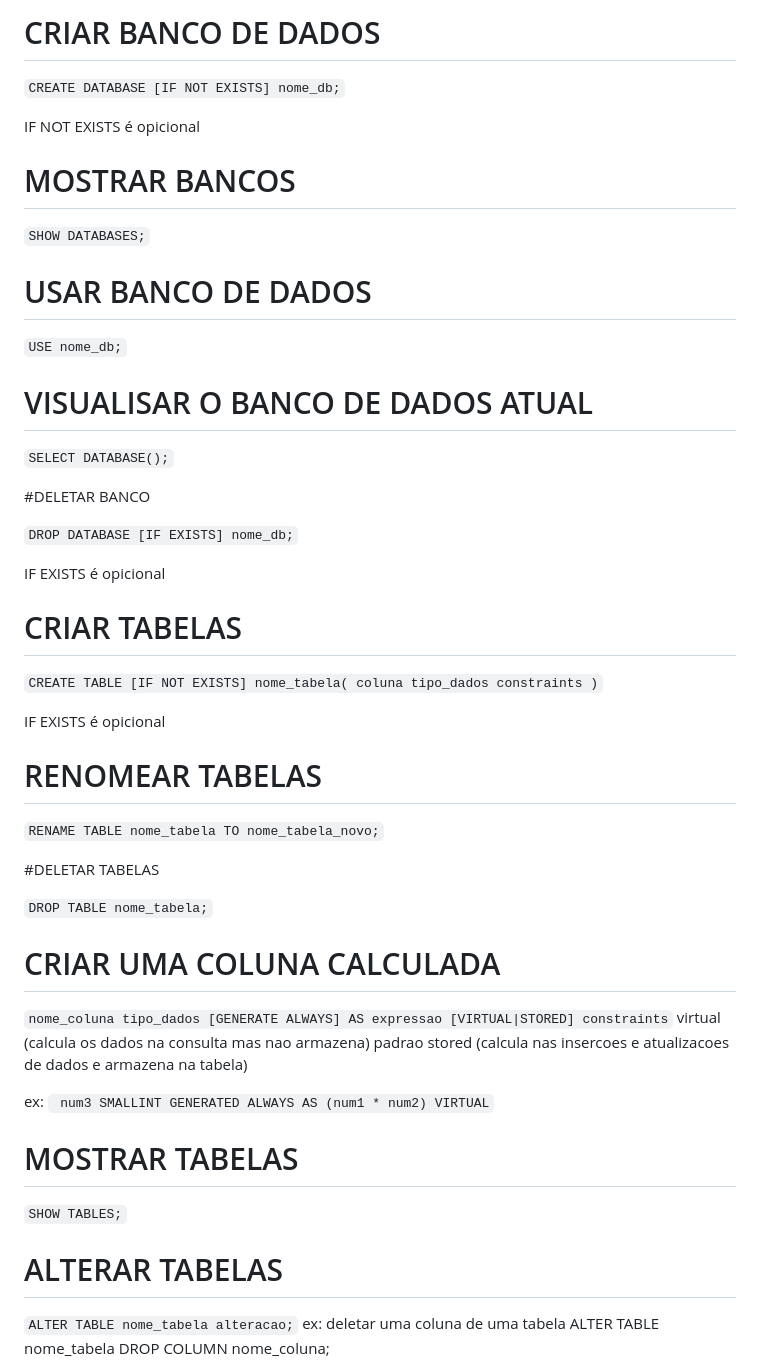
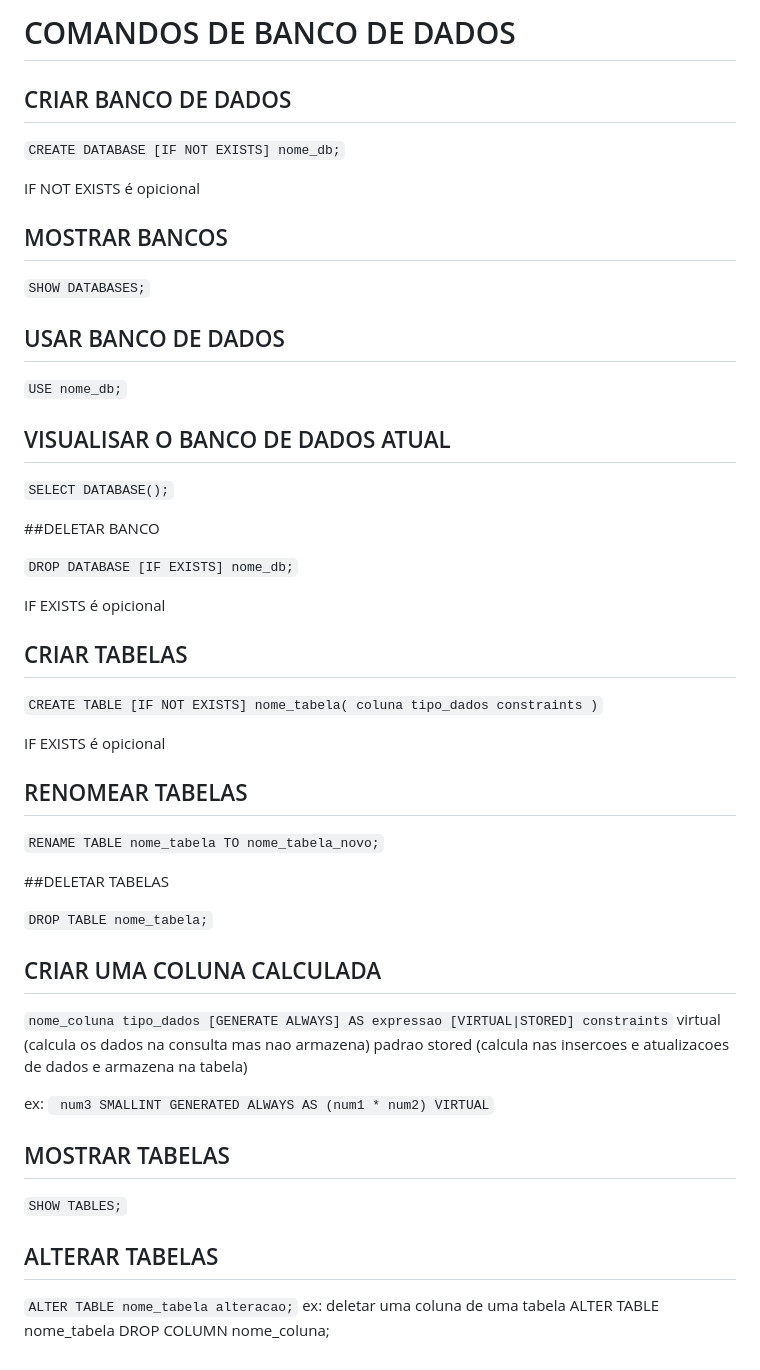
Before and after one commit to RaissonGitHub/Anotacoes, a Markdown page: Banco de dados/comandos_banco_dados.md, the part around the change. Rendered like a GitHub page.

Commit message:
formatacao dos titulos mudadas

```diff
--- a/Banco de dados/comandos_banco_dados.md
+++ b/Banco de dados/comandos_banco_dados.md
@@ -1,4 +1,6 @@
-# CRIAR BANCO DE DADOS
+# COMANDOS DE BANCO DE DADOS
+
+## CRIAR BANCO DE DADOS
 
 `
 CREATE DATABASE [IF NOT EXISTS] nome_db;
@@ -6,25 +8,25 @@ CREATE DATABASE [IF NOT EXISTS] nome_db;
 
 IF NOT EXISTS é opicional
 
-# MOSTRAR BANCOS
+## MOSTRAR BANCOS
 
 `
 SHOW DATABASES;
 `
 
-# USAR BANCO DE DADOS
+## USAR BANCO DE DADOS
 
 `
 USE nome_db;
 `
 
-# VISUALISAR O BANCO DE DADOS ATUAL
+## VISUALISAR O BANCO DE DADOS ATUAL
 
 `
 SELECT DATABASE();
 `
 
-#DELETAR BANCO
+##DELETAR BANCO
 
 `
 DROP DATABASE [IF EXISTS] nome_db;
@@ -32,7 +34,7 @@ DROP DATABASE [IF EXISTS] nome_db;
 
 IF EXISTS é opicional
 
-# CRIAR TABELAS
+## CRIAR TABELAS
 
 `
 CREATE TABLE [IF NOT EXISTS] nome_tabela(
@@ -42,19 +44,19 @@ CREATE TABLE [IF NOT EXISTS] nome_tabela(
 
 IF EXISTS é opicional
 
-# RENOMEAR TABELAS
+## RENOMEAR TABELAS
 
 `
 RENAME TABLE nome_tabela TO nome_tabela_novo;
 `
 
-#DELETAR TABELAS
+##DELETAR TABELAS
 
 `
 DROP TABLE nome_tabela;
 `
 
-# CRIAR UMA COLUNA CALCULADA
+## CRIAR UMA COLUNA CALCULADA
 
 `
 nome_coluna tipo_dados [GENERATE ALWAYS] AS expressao [VIRTUAL|STORED] constraints
@@ -67,13 +69,13 @@ ex:
 num3 SMALLINT GENERATED ALWAYS AS (num1 * num2) VIRTUAL
 `
 
-# MOSTRAR TABELAS
+## MOSTRAR TABELAS
 
 `
 SHOW TABLES;
 `
 
-# ALTERAR TABELAS
+## ALTERAR TABELAS
 
 `
 ALTER TABLE nome_tabela
```
